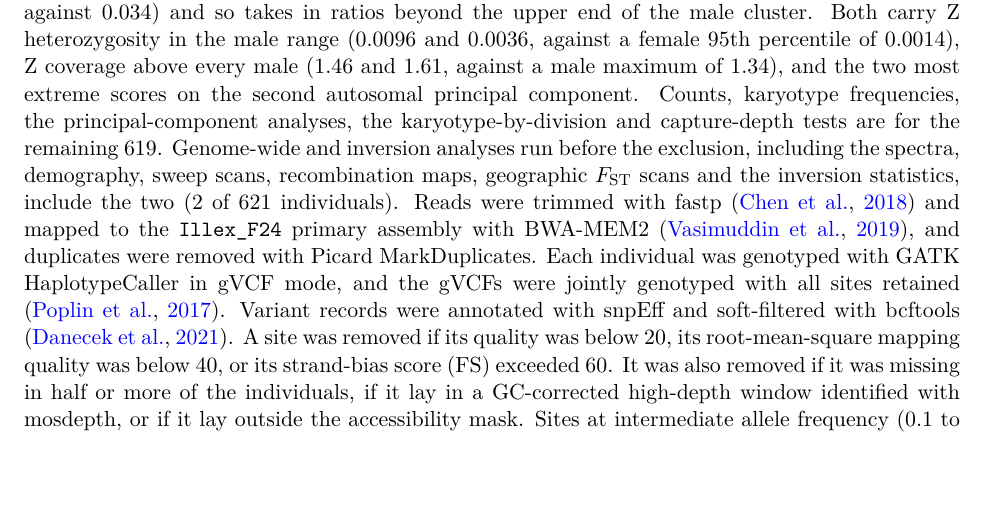
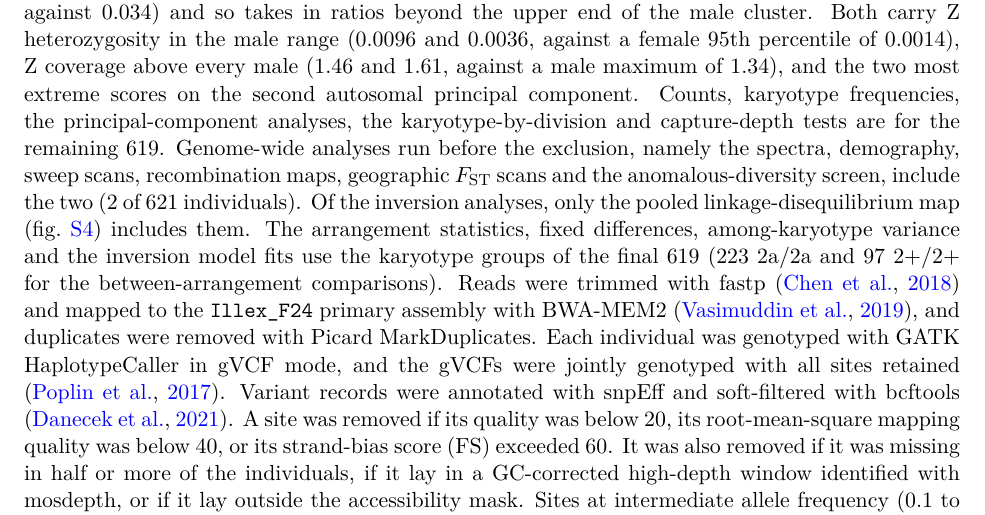
Before and after one commit to stsmall/Illex_popgen, a LaTeX document (supplement.tex): part of page 1 of 44, cut so that both start at the same text, the shorter picture padded with empty space. Compiled offline with pdfLaTeX.

Commit message:
Supplement sample exclusion: say which inversion analyses include the two excluded individuals
Neither SQ23HBB023 nor SQ23HBB124 is in the karyotype groups used for the inversion
statistics: analysis/steps/03_karyotype/karyofix/{pops_karyofix.tsv, lists/AA223_*,
BB97_*} (FST, pi, dxy, fixed differences) and the NPE/ABC observed vector
(msinv_pboot_wt/results/illex/observed_karyofix/abc_observed_karyofix.json,
meta.samples I_2aa 223, S_2pp 97). eta2_karyofix.txt is over 619 labelled
individuals. The pooled LD triangle (Fig S4) uses all 621 with data. The sentence
had listed 'the inversion statistics' among the pre-exclusion analyses; it now names
only the LD map and adds the anomalous-diversity screen (S205, 621) to the
genome-wide list (review consistency table, main.tex:427/S47 row).

```diff
--- a/supplement.tex
+++ b/supplement.tex
@@ -44,7 +44,7 @@ Raw reads for all 633 individuals were downloaded from ENA project PRJEB101095 a
 \citep{czech2022grenepipe}. Twelve alignments hold almost no reads (93 to 2{,}009{,}803 autosomal reads in
 \texttt{samtools idxstats}, against a median of 57{,}182{,}056, listed in \texttt{data/qc/empty\_bams\_12.tsv}), eleven
 from division 4X and one from 3K. They were excluded from every count and estimate. Analyses that were run on all 633
-received only missing genotypes or no reads from them, so those results rest on the remaining 621. Two further individuals, SQ23HBB023 (2+/2+, division 6C) and SQ23HBB124 (2a/2a, 6A), were excluded afterwards as likely contaminated (\texttt{data/qc/excluded\_14.tsv}). The two-component Gaussian mixture on the Z:autosome coverage ratio had called both female, because its female component is about four times broader than the male one (standard deviation 0.146 against 0.034) and so takes in ratios beyond the upper end of the male cluster. Both carry Z heterozygosity in the male range (0.0096 and 0.0036, against a female 95th percentile of 0.0014), Z coverage above every male (1.46 and 1.61, against a male maximum of 1.34), and the two most extreme scores on the second autosomal principal component. Counts, karyotype frequencies, the principal-component analyses, the karyotype-by-division and capture-depth tests are for the remaining 619. Genome-wide and inversion analyses run before the exclusion, including the spectra, demography, sweep scans, recombination maps, geographic $\Fst$ scans and the inversion statistics, include the two (2 of 621 individuals). Reads were trimmed with fastp \citep{chen2018fastp} and mapped to the
+received only missing genotypes or no reads from them, so those results rest on the remaining 621. Two further individuals, SQ23HBB023 (2+/2+, division 6C) and SQ23HBB124 (2a/2a, 6A), were excluded afterwards as likely contaminated (\texttt{data/qc/excluded\_14.tsv}). The two-component Gaussian mixture on the Z:autosome coverage ratio had called both female, because its female component is about four times broader than the male one (standard deviation 0.146 against 0.034) and so takes in ratios beyond the upper end of the male cluster. Both carry Z heterozygosity in the male range (0.0096 and 0.0036, against a female 95th percentile of 0.0014), Z coverage above every male (1.46 and 1.61, against a male maximum of 1.34), and the two most extreme scores on the second autosomal principal component. Counts, karyotype frequencies, the principal-component analyses, the karyotype-by-division and capture-depth tests are for the remaining 619. Genome-wide analyses run before the exclusion, namely the spectra, demography, sweep scans, recombination maps, geographic $\Fst$ scans and the anomalous-diversity screen, include the two (2 of 621 individuals). Of the inversion analyses, only the pooled linkage-disequilibrium map (\cref{sfig:ld}) includes them. The arrangement statistics, fixed differences, among-karyotype variance and the inversion model fits use the karyotype groups of the final 619 (223 2a/2a and 97 2+/2+ for the between-arrangement comparisons). Reads were trimmed with fastp \citep{chen2018fastp} and mapped to the
 \texttt{Illex\_F24} primary assembly with BWA-MEM2 \citep{vasimuddin2019bwamem2}, and duplicates were removed with
 Picard MarkDuplicates. Each individual was genotyped with GATK HaplotypeCaller in gVCF mode, and the gVCFs were
 jointly genotyped with all sites retained \citep{poplin2018gatk}. Variant records were annotated with snpEff and
```
Also changed, not shown: 1 other file.
